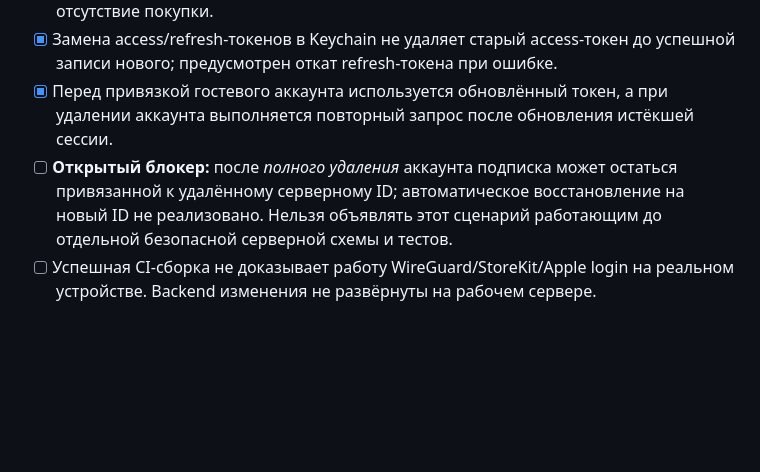
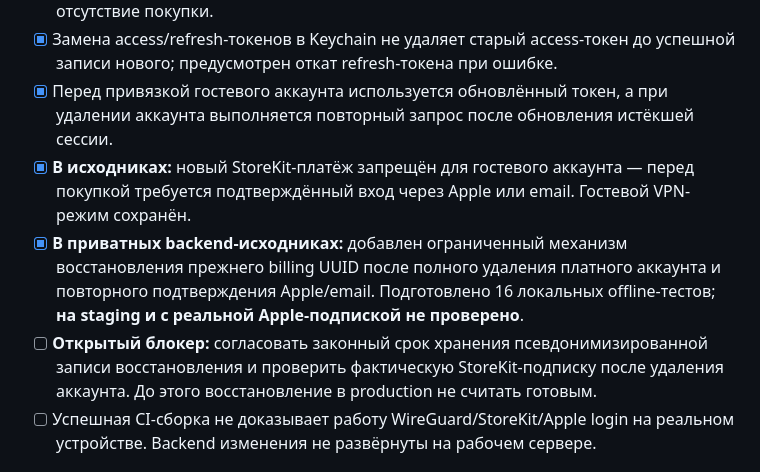
Before and after one commit to neweraevenstar-maker/PegasVPN-iOS-Build, a Markdown page: RELEASE_ROADMAP.md, the part around the change. GitHub-like rendering; blank space fills up the shorter version.

Commit message:
Track guest purchase protection and source-only deleted-account recovery

```diff
--- a/RELEASE_ROADMAP.md
+++ b/RELEASE_ROADMAP.md
@@ -86,7 +86,9 @@
 - [x] При восстановлении покупок UI различает найденную активную подписку и отсутствие покупки.
 - [x] Замена access/refresh-токенов в Keychain не удаляет старый access-токен до успешной записи нового; предусмотрен откат refresh-токена при ошибке.
 - [x] Перед привязкой гостевого аккаунта используется обновлённый токен, а при удалении аккаунта выполняется повторный запрос после обновления истёкшей сессии.
-- [ ] **Открытый блокер:** после *полного удаления* аккаунта подписка может остаться привязанной к удалённому серверному ID; автоматическое восстановление на новый ID не реализовано. Нельзя объявлять этот сценарий работающим до отдельной безопасной серверной схемы и тестов.
+- [x] **В исходниках:** новый StoreKit-платёж запрещён для гостевого аккаунта — перед покупкой требуется подтверждённый вход через Apple или email. Гостевой VPN-режим сохранён.
+- [x] **В приватных backend-исходниках:** добавлен ограниченный механизм восстановления прежнего billing UUID после полного удаления платного аккаунта и повторного подтверждения Apple/email. Подготовлено 16 локальных offline-тестов; **на staging и с реальной Apple-подпиской не проверено**.
+- [ ] **Открытый блокер:** согласовать законный срок хранения псевдонимизированной записи восстановления и проверить фактическую StoreKit-подписку после удаления аккаунта. До этого восстановление в production не считать готовым.
 - [ ] Успешная CI-сборка не доказывает работу WireGuard/StoreKit/Apple login на реальном устройстве. Backend изменения не развёрнуты на рабочем сервере.
 
 ## Проверка доступа при работающем VPN
```
